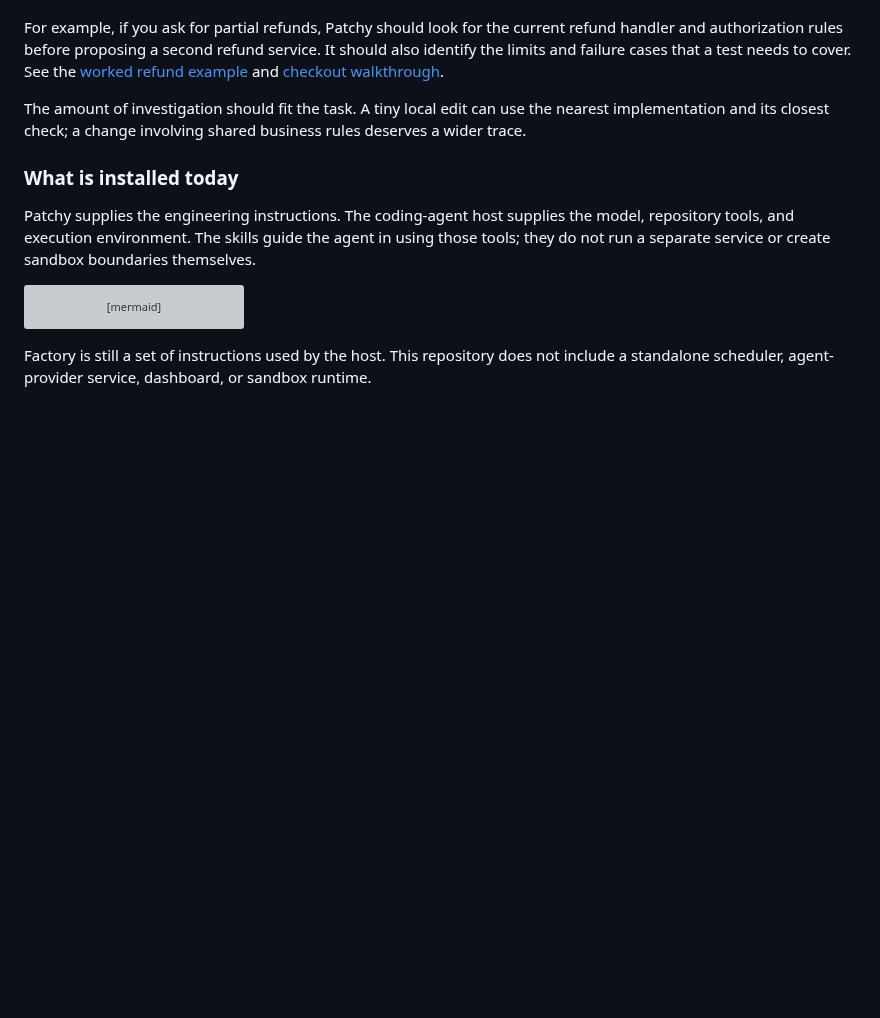
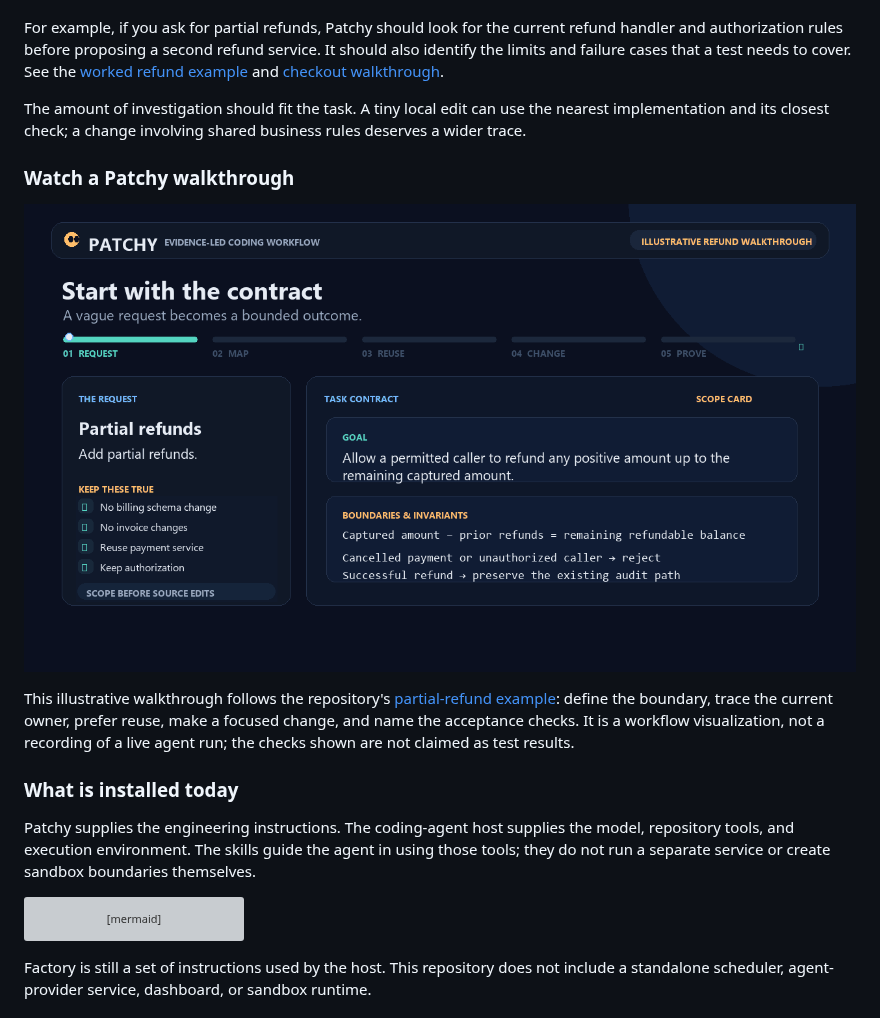
Before and after one commit to Shivansh-Gaur2/patchy-mcpatchface, a Markdown page: README.md, the part around the change. Rendered like a GitHub page; pictures changed too: assets/patchy-refund-demo.gif (added); blank space fills up the shorter version; grey boxes are pictures that could not be loaded.

Commit message:
Add animated Patchy refund workflow demo

```diff
--- a/README.md
+++ b/README.md
@@ -75,6 +75,13 @@ For a meaningful change, Patchy guides the agent through a practical loop:
 For example, if you ask for partial refunds, Patchy should look for the current refund handler and authorization rules before proposing a second refund service. It should also identify the limits and failure cases that a test needs to cover. See the [worked refund example](examples/refund-boundary.md) and [checkout walkthrough](examples/map-a-checkout-flow.md).
 
 The amount of investigation should fit the task. A tiny local edit can use the nearest implementation and its closest check; a change involving shared business rules deserves a wider trace.
+
+### Watch a Patchy walkthrough
+
+[![17-second partial-refund walkthrough](assets/patchy-refund-demo.gif)](assets/patchy-refund-demo.gif)
+
+This illustrative walkthrough follows the repository's [partial-refund example](examples/refund-boundary.md): define the boundary, trace the current owner, prefer reuse, make a focused change, and name the acceptance checks. It is a workflow visualization, not a recording of a live agent run; the checks shown are not claimed as test results.
+
 
 ### What is installed today
 
```
